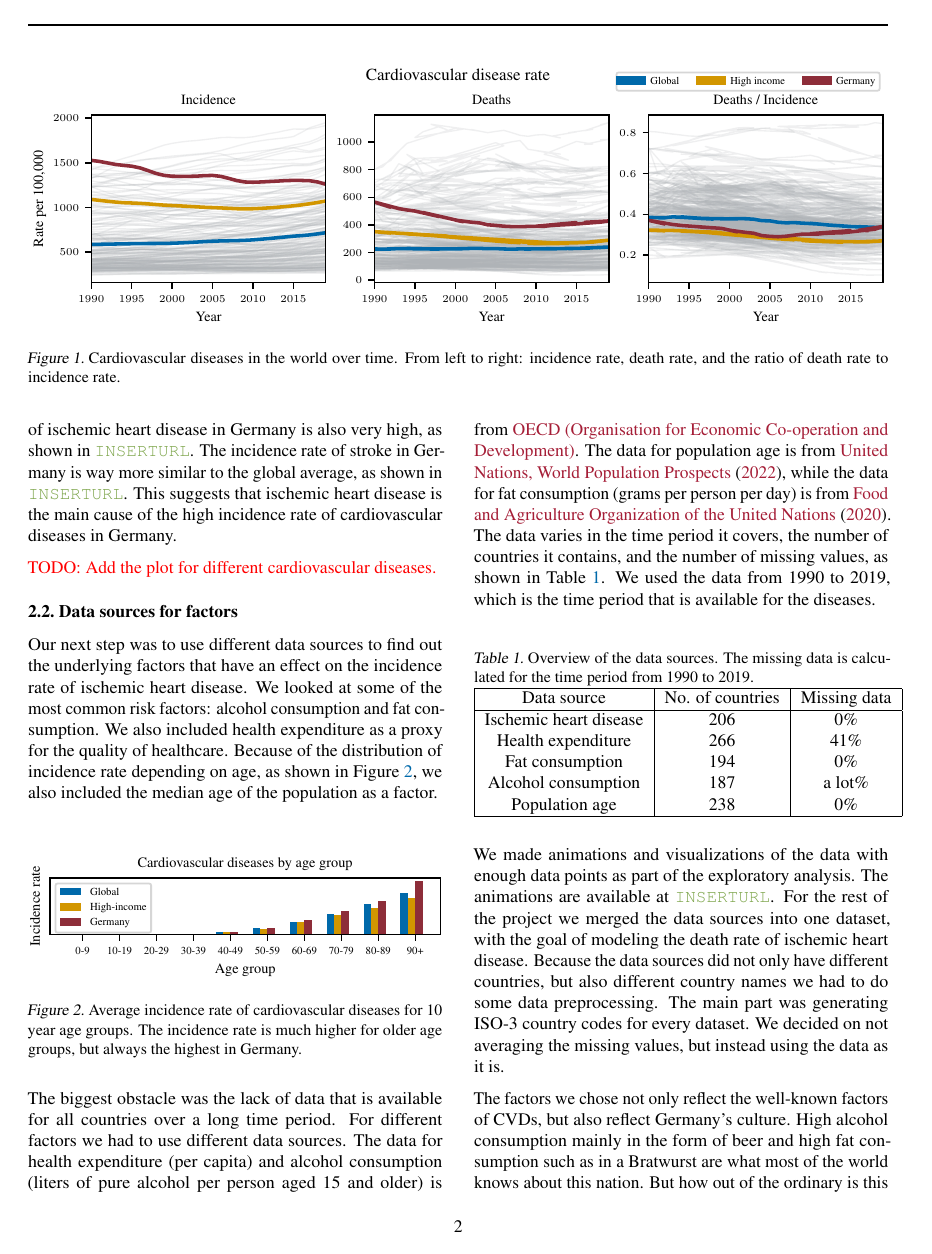
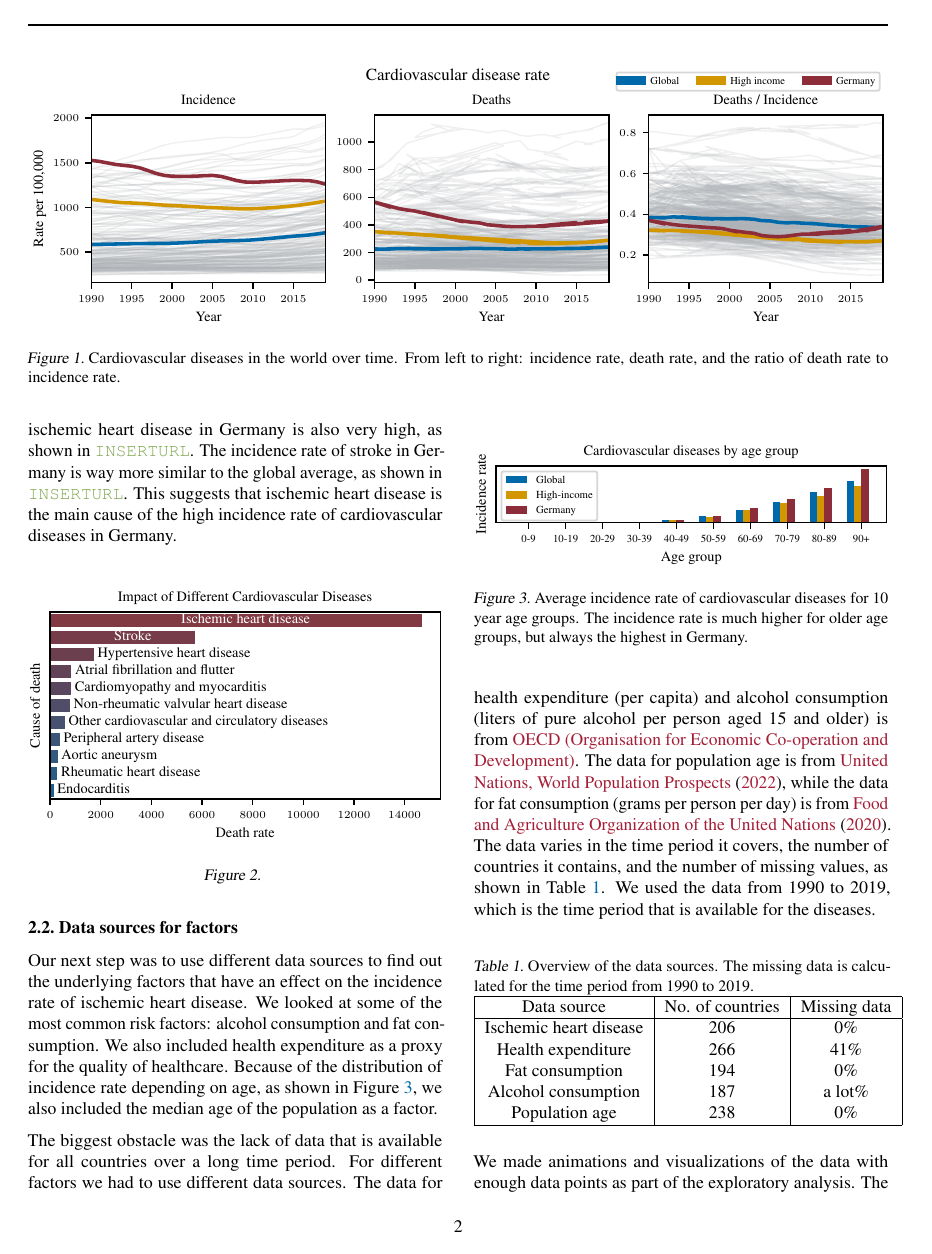
Before and after one commit to sykoravojtech/IHD_germany_2024, a LaTeX paper (doc/IHD_germany_2024/report_template.tex, which reads doc/IHD_germany_2024/sections/data_methods.tex): page 2 of 5. Compiled offline with pdfLaTeX.

Commit message:
specific cvd plot

```diff
--- a/doc/IHD_germany_2024/sections/data_methods.tex
+++ b/doc/IHD_germany_2024/sections/data_methods.tex
@@ -46,11 +46,19 @@ high-income countries, which should have a better healthcare system. This sugges
 \end{figure*}
 
 Since cardiovascular diseases are just a group of diseases, we also looked at the most common cardiovascular disease in Germany. The top two are ischemic heart disease and
-stroke (\figurename~\ref{specific_cardiovascular_diseases}). We found out that the incidence rate of ischemic heart disease in Germany is also very high, as shown in \url{INSERT URL}. The incidence rate of stroke in Germany
+stroke (\figurename~\ref{Impact of Different CVDs}). We found out that the incidence rate of ischemic heart disease in Germany is also very high, as shown in \url{INSERT URL}. The incidence rate of stroke in Germany
 is way more similar to the global average, as shown in \url{INSERT URL}. This suggests that ischemic heart disease is the main cause of the high incidence rate of
 cardiovascular diseases in Germany.
 
-\textcolor{red}{TODO: Add the plot for different cardiovascular diseases.}
+\begin{figure}[ht]
+    \vskip 0.2in
+    \begin{center}
+    \centerline{\includegraphics[width=\columnwidth]{fig/fig_ImpactOfDifferentCVDs.pdf}}
+    \caption{}
+    \label{Impact of Different CVDs}
+    \end{center}
+    \vskip -0.2in
+\end{figure}
 
 \subsection{Data sources for factors}\label{sec:data_sources}
 Our next step was to use different data sources to find out the underlying factors that have an effect on the incidence rate of ischemic heart disease. We looked at some of
```
Also changed, not shown: data/raw/readme.md, doc/IHD_germany_2024/fig/fig_ImpactOfDifferentCVDs.pdf (added), doc/IHD_germany_2024/report_template.pdf, 2 other files.
